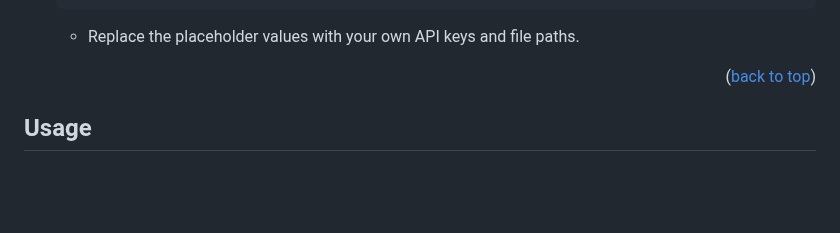
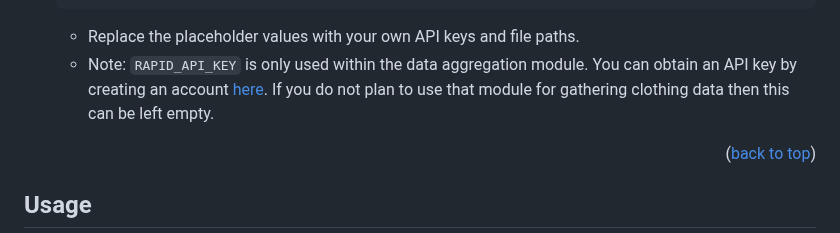
Before and after one commit to ChinaiArman/GarmentRecognitionAPI, a Markdown page: README.md, the part around the change. GitHub-like rendering; blank space fills up the shorter version.

Commit message:
Add note

````diff
--- a/README.md
+++ b/README.md
@@ -157,6 +157,7 @@ The following instructions will guide you through setting up the project on your
     PYTHONPATH="server"             # Set the PYTHONPATH to "server"
     ```
     - Replace the placeholder values with your own API keys and file paths.
+    - Note: `RAPID_API_KEY` is only used within the data aggregation module. You can obtain an API key by creating an account [here](https://rapidapi.com/). If you do not plan to use that module for gathering clothing data then this can be left empty.
 
 <p align="right">(<a href="#readme-top">back to top</a>)</p>
 
````
